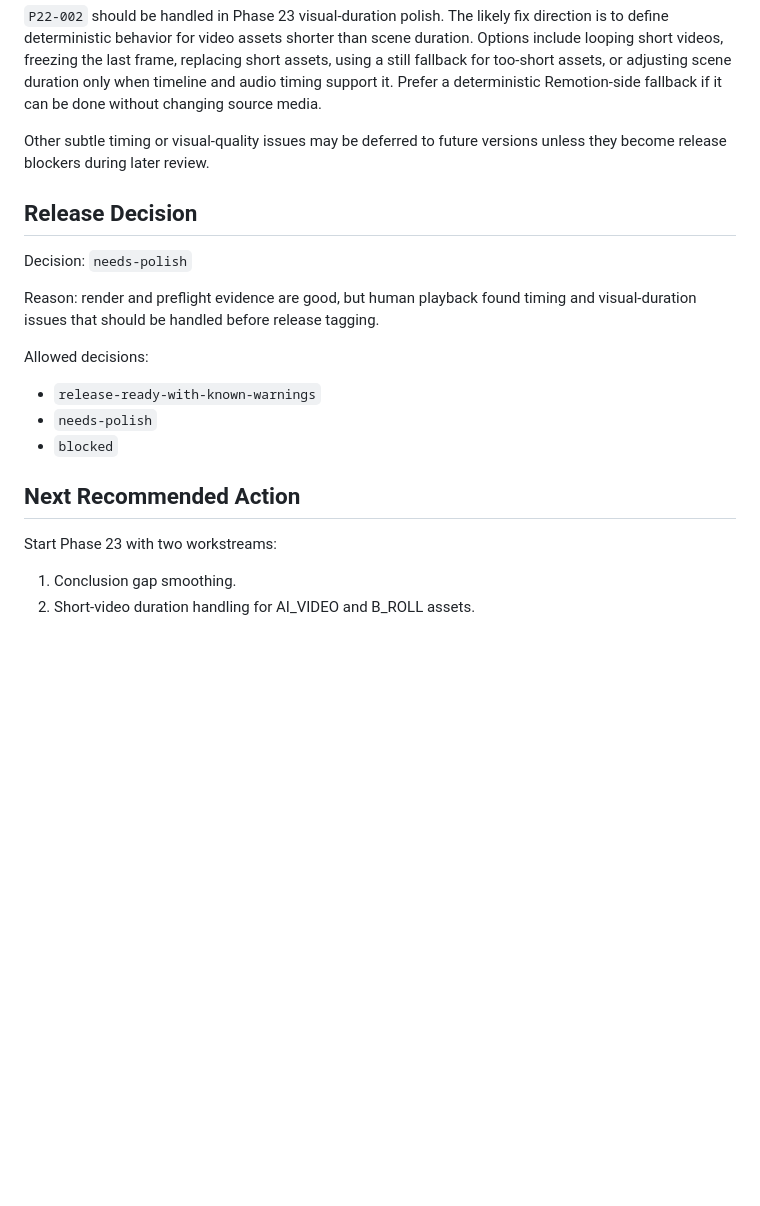
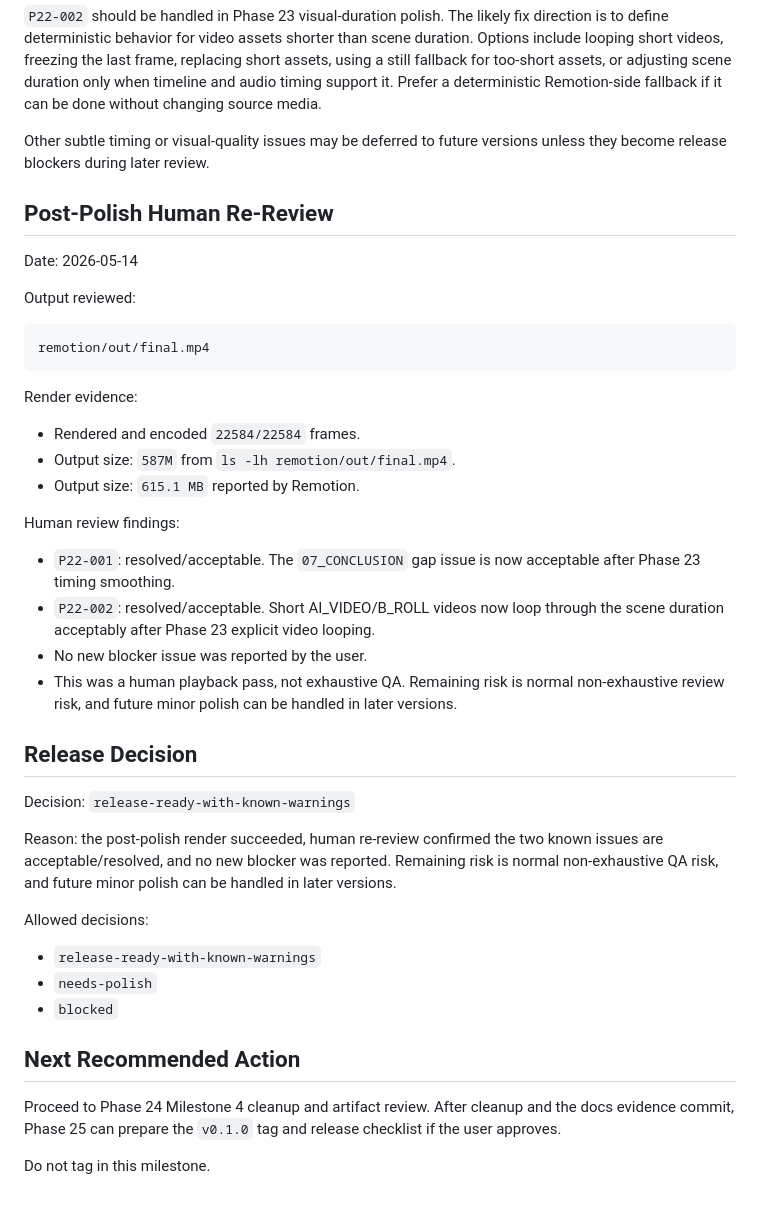
Before and after one commit to longNguyen010203/SyncCut, a Markdown page: docs/final-render-quality-review.md, the part around one of its changes. Rendered like a GitHub page; blank space fills up the shorter version.

Commit message:
Document post-polish final render review

````diff
--- a/docs/final-render-quality-review.md
+++ b/docs/final-render-quality-review.md
@@ -118,11 +123,34 @@ No blocker issue was found that prevents the file from rendering. The release de
 
 Other subtle timing or visual-quality issues may be deferred to future versions unless they become release blockers during later review.
 
+## Post-Polish Human Re-Review
+
+Date: 2026-05-14
+
+Output reviewed:
+
+```text
+remotion/out/final.mp4
+```
+
+Render evidence:
+
+- Rendered and encoded `22584/22584` frames.
+- Output size: `587M` from `ls -lh remotion/out/final.mp4`.
+- Output size: `615.1 MB` reported by Remotion.
+
+Human review findings:
+
+- `P22-001`: resolved/acceptable. The `07_CONCLUSION` gap issue is now acceptable after Phase 23 timing smoothing.
+- `P22-002`: resolved/acceptable. Short AI_VIDEO/B_ROLL videos now loop through the scene duration acceptably after Phase 23 explicit video looping.
+- No new blocker issue was reported by the user.
+- This was a human playback pass, not exhaustive QA. Remaining risk is normal non-exhaustive review risk, and future minor polish can be handled in later versions.
+
 ## Release Decision
 
-Decision: `needs-polish`
+Decision: `release-ready-with-known-warnings`
 
-Reason: render and preflight evidence are good, but human playback found timing and visual-duration issues that should be handled before release tagging.
+Reason: the post-polish render succeeded, human re-review confirmed the two known issues are acceptable/resolved, and no new blocker was reported. Remaining risk is normal non-exhaustive QA risk, and future minor polish can be handled in later versions.
 
 Allowed decisions:
 
@@ -132,7 +160,6 @@ Allowed decisions:
 
 ## Next Recommended Action
 
-Start Phase 23 with two workstreams:
+Proceed to Phase 24 Milestone 4 cleanup and artifact review. After cleanup and the docs evidence commit, Phase 25 can prepare the `v0.1.0` tag and release checklist if the user approves.
 
-1. Conclusion gap smoothing.
-2. Short-video duration handling for AI_VIDEO and B_ROLL assets.
+Do not tag in this milestone.
````
Also changed, not shown: other parts of docs/final-render-quality-review.md (+5 -0 lines), docs/plans/post-polish-final-render-review.md (added, +281 -0 lines).
